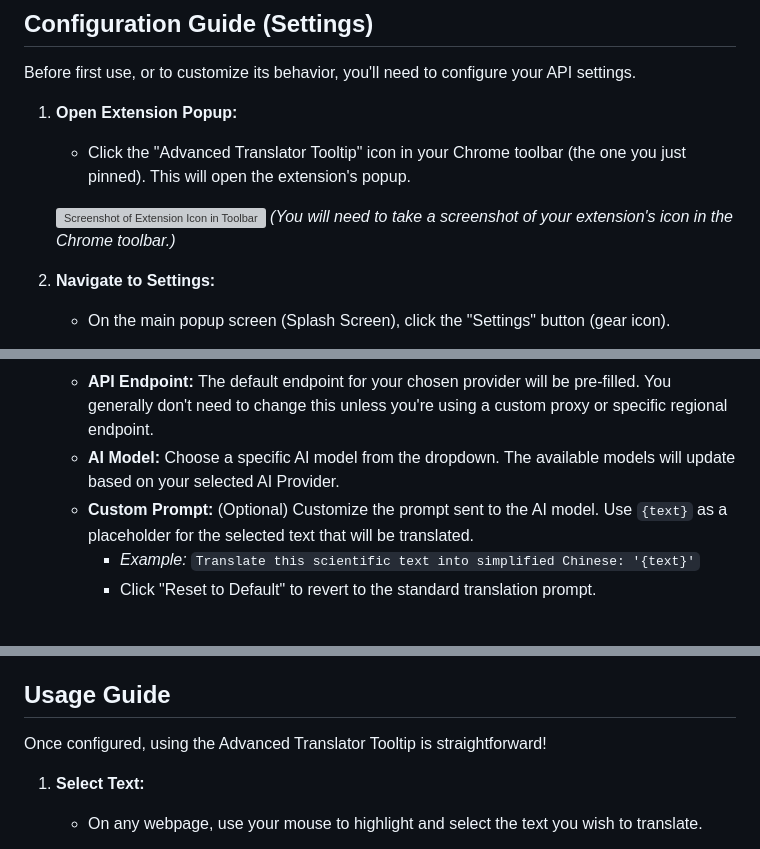
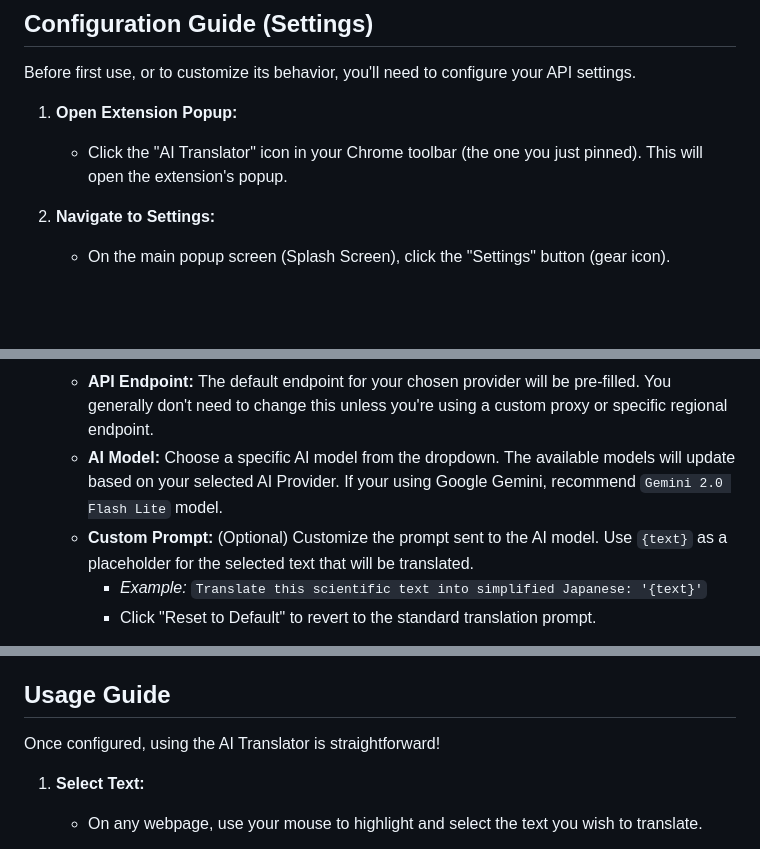
Before and after one commit to vindt/trans-it, a Markdown page: README.md, 3 parts joined by grey strips. GitHub-like rendering; blank space fills up the shorter version; grey boxes are pictures that could not be loaded.

```diff
--- a/README.md
+++ b/README.md
@@ -61,10 +19,7 @@ Since your extension is currently in development, you'll install it as an "unpac
 Before first use, or to customize its behavior, you'll need to configure your API settings.
 
 1.  **Open Extension Popup:**
-    * Click the "Advanced Translator Tooltip" icon in your Chrome toolbar (the one you just pinned). This will open the extension's popup.
-
-    ![Screenshot of Extension Icon in Toolbar](<INSERT_EXTENSION_ICON_TOOLBAR_SCREENSHOT_HERE>)
-    *(You will need to take a screenshot of your extension's icon in the Chrome toolbar.)*
+    * Click the "AI Translator" icon in your Chrome toolbar (the one you just pinned). This will open the extension's popup.
 
 2.  **Navigate to Settings:**
     * On the main popup screen (Splash Screen), click the "Settings" button (gear icon).
@@ -78,7 +30,7 @@ Before first use, or to customize its behavior, you'll need to configure your AP
         * **For Google Gemini:** Obtain your API key from the [Google AI Studio](https://aistudio.google.com/app/apikey).
         * **For OpenAI GPT:** Obtain your API key from the [OpenAI API keys page](https://platform.openai.com/account/api-keys).
     * **API Endpoint:** The default endpoint for your chosen provider will be pre-filled. You generally don't need to change this unless you're using a custom proxy or specific regional endpoint.
-    * **AI Model:** Choose a specific AI model from the dropdown. The available models will update based on your selected AI Provider.
+    * **AI Model:** Choose a specific AI model from the dropdown. The available models will update based on your selected AI Provider. If your using Google Gemini, recommend `Gemini 2.0 Flash Lite` model.
     * **Custom Prompt:** (Optional) Customize the prompt sent to the AI model. Use `{text}` as a placeholder for the selected text that will be translated.
-        * *Example:* `Translate this scientific text into simplified Chinese: '{text}'`
+        * *Example:* `Translate this scientific text into simplified Japanese: '{text}'`
         * Click "Reset to Default" to revert to the standard translation prompt.
@@ -98,7 +44,7 @@ Before first use, or to customize its behavior, you'll need to configure your AP
 
 ## Usage Guide
 
-Once configured, using the Advanced Translator Tooltip is straightforward!
+Once configured, using the AI Translator is straightforward!
 
 1.  **Select Text:**
     * On any webpage, use your mouse to highlight and select the text you wish to translate.
```
Also changed, not shown: other parts of README.md (+3 -66 lines).
